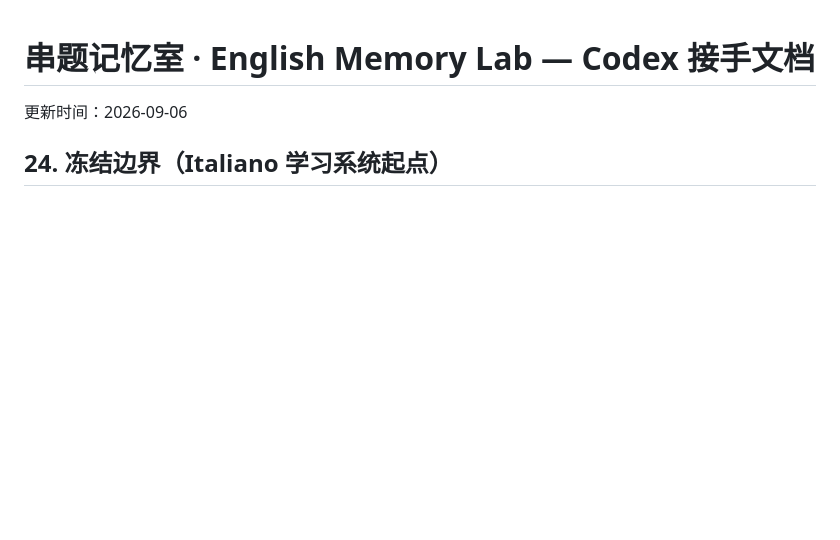
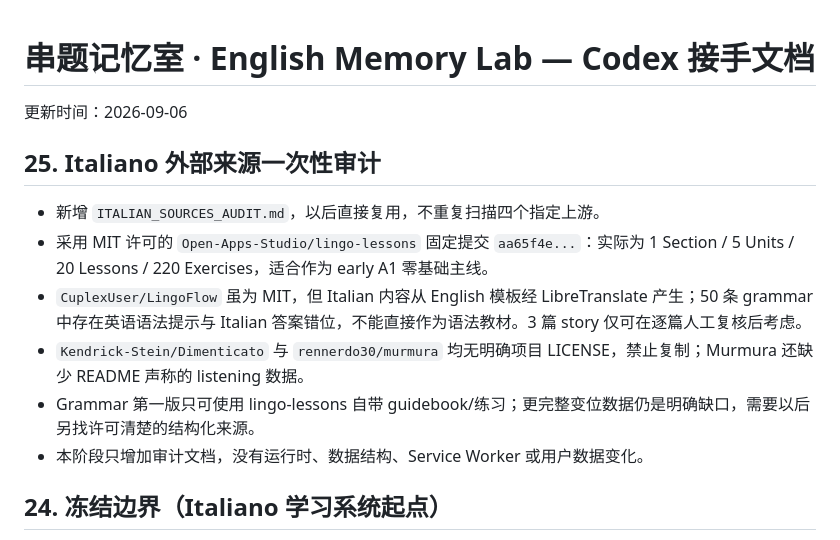
Before and after one commit to jl7427678-ship-it/english-memory, a Markdown page: CODEX_HANDOFF.md, the part around the change. Drawn GitHub-style; blank space fills up the shorter version.

Commit message:
Audit Italian course sources

```diff
--- a/CODEX_HANDOFF.md
+++ b/CODEX_HANDOFF.md
@@ -1,6 +1,15 @@
 # 串题记忆室 · English Memory Lab — Codex 接手文档
 
 更新时间：2026-09-06
+
+## 25. Italiano 外部来源一次性审计
+
+- 新增 `ITALIAN_SOURCES_AUDIT.md`，以后直接复用，不重复扫描四个指定上游。
+- 采用 MIT 许可的 `Open-Apps-Studio/lingo-lessons` 固定提交 `aa65f4e...`：实际为 1 Section / 5 Units / 20 Lessons / 220 Exercises，适合作为 early A1 零基础主线。
+- `CuplexUser/LingoFlow` 虽为 MIT，但 Italian 内容从 English 模板经 LibreTranslate 产生；50 条 grammar 中存在英语语法提示与 Italian 答案错位，不能直接作为语法教材。3 篇 story 仅可在逐篇人工复核后考虑。
+- `Kendrick-Stein/Dimenticato` 与 `rennerdo30/murmura` 均无明确项目 LICENSE，禁止复制；Murmura 还缺少 README 声称的 listening 数据。
+- Grammar 第一版只可使用 lingo-lessons 自带 guidebook/练习；更完整变位数据仍是明确缺口，需要以后另找许可清楚的结构化来源。
+- 本阶段只增加审计文档，没有运行时、数据结构、Service Worker 或用户数据变化。
 
 ## 24. 冻结边界（Italiano 学习系统起点）
 
```
Also changed, not shown: CODEX_FREEZE.md (+8 -0 lines), ITALIAN_SOURCES_AUDIT.md (added, +110 -0 lines).
